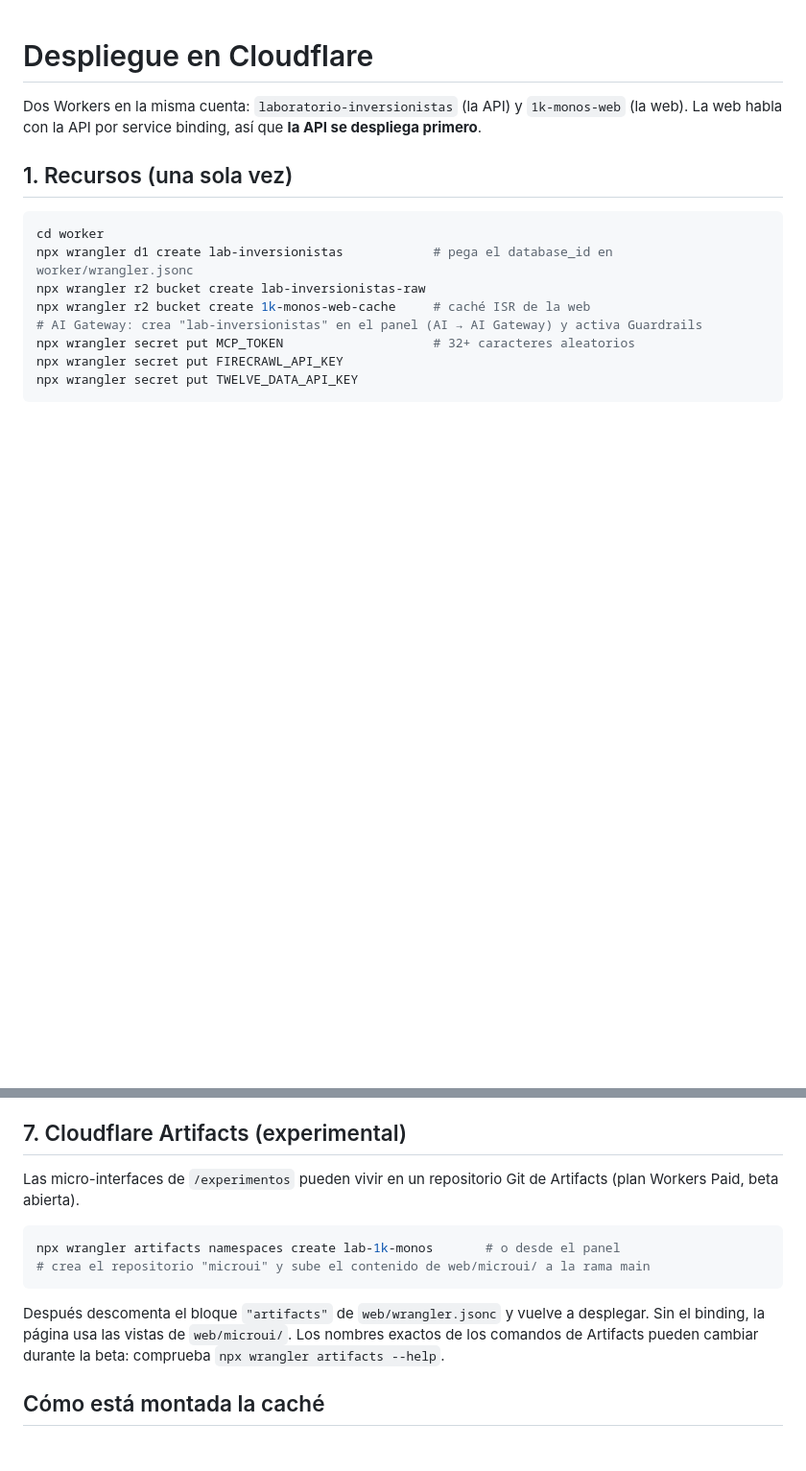
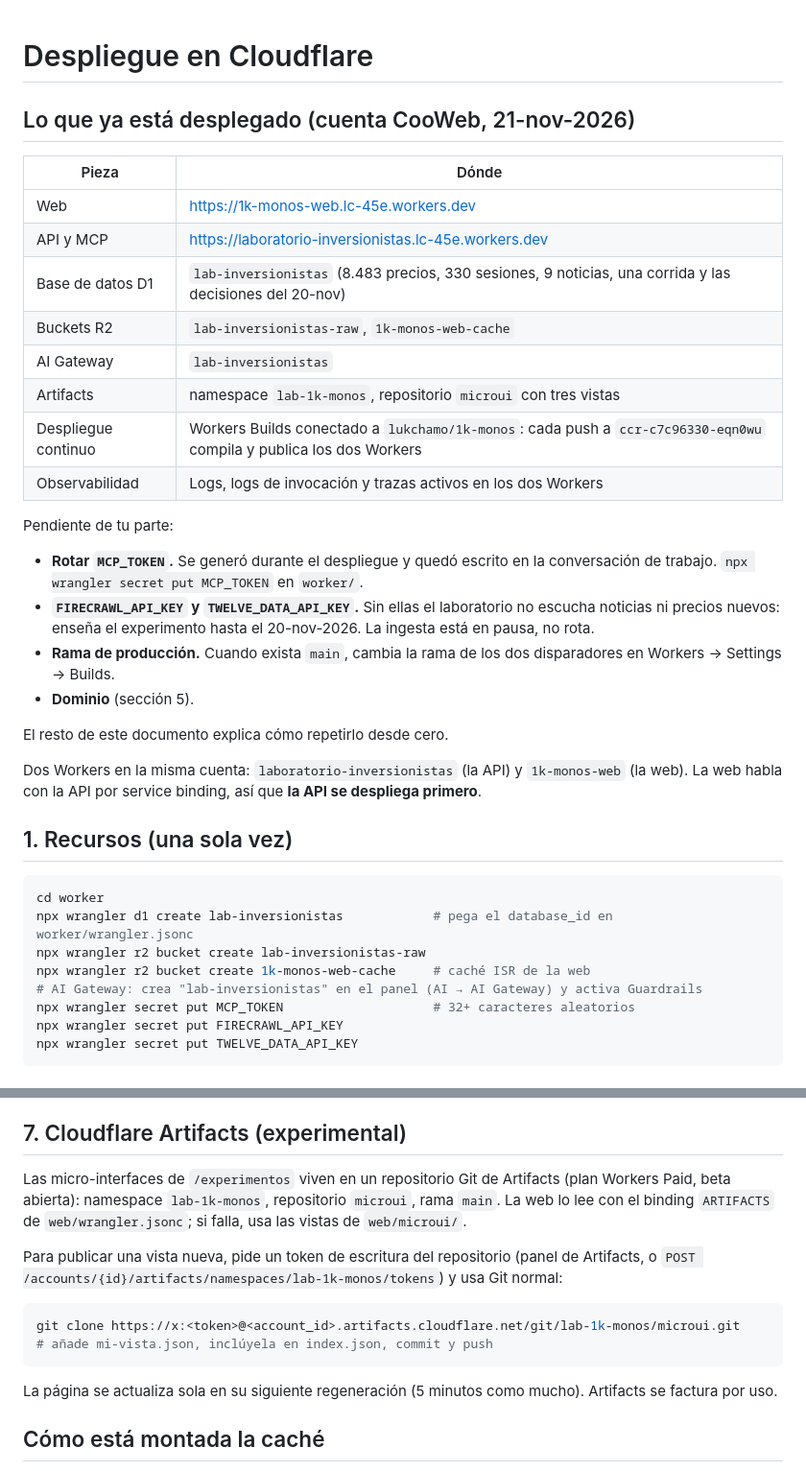
Before and after one commit to lukchamo/1k-monos, a Markdown page: docs/DESPLIEGUE.md, 2 parts joined by grey strips. Shown at 96% size. Rendered like a GitHub page; blank space fills up the shorter version.

Commit message:
Conecta Cloudflare Artifacts y documenta el despliegue y el pentest en producción
Co-Authored-By: Claude Fable 5.2 <noreply@anthropic.com>
Claude-Session: https://claude.ai/code/session_01FAXdw2tgwDznCRz1r2TGuG

````diff
--- a/docs/DESPLIEGUE.md
+++ b/docs/DESPLIEGUE.md
@@ -1,4 +1,26 @@
 # Despliegue en Cloudflare
+
+## Lo que ya está desplegado (cuenta CooWeb, 21-nov-2026)
+
+| Pieza | Dónde |
+| --- | --- |
+| Web | https://1k-monos-web.lc-45e.workers.dev |
+| API y MCP | https://laboratorio-inversionistas.lc-45e.workers.dev |
+| Base de datos D1 | `lab-inversionistas` (8.483 precios, 330 sesiones, 9 noticias, una corrida y las decisiones del 20-nov) |
+| Buckets R2 | `lab-inversionistas-raw`, `1k-monos-web-cache` |
+| AI Gateway | `lab-inversionistas` |
+| Artifacts | namespace `lab-1k-monos`, repositorio `microui` con tres vistas |
+| Despliegue continuo | Workers Builds conectado a `lukchamo/1k-monos`: cada push a `ccr-c7c96330-eqn0wu` compila y publica los dos Workers |
+| Observabilidad | Logs, logs de invocación y trazas activos en los dos Workers |
+
+Pendiente de tu parte:
+
+- **Rotar `MCP_TOKEN`.** Se generó durante el despliegue y quedó escrito en la conversación de trabajo. `npx wrangler secret put MCP_TOKEN` en `worker/`.
+- **`FIRECRAWL_API_KEY` y `TWELVE_DATA_API_KEY`.** Sin ellas el laboratorio no escucha noticias ni precios nuevos: enseña el experimento hasta el 20-nov-2026. La ingesta está en pausa, no rota.
+- **Rama de producción.** Cuando exista `main`, cambia la rama de los dos disparadores en Workers → Settings → Builds.
+- **Dominio** (sección 5).
+
+El resto de este documento explica cómo repetirlo desde cero.
 
 Dos Workers en la misma cuenta: `laboratorio-inversionistas` (la API) y `1k-monos-web` (la web). La web habla con la API por service binding, así que **la API se despliega primero**.
 
@@ -71,14 +93,16 @@ Ya viene activada en los dos `wrangler.jsonc` (logs, logs de invocación y traza
 
 ## 7. Cloudflare Artifacts (experimental)
 
-Las micro-interfaces de `/experimentos` pueden vivir en un repositorio Git de Artifacts (plan Workers Paid, beta abierta).
+Las micro-interfaces de `/experimentos` viven en un repositorio Git de Artifacts (plan Workers Paid, beta abierta): namespace `lab-1k-monos`, repositorio `microui`, rama `main`. La web lo lee con el binding `ARTIFACTS` de `web/wrangler.jsonc`; si falla, usa las vistas de `web/microui/`.
+
+Para publicar una vista nueva, pide un token de escritura del repositorio (panel de Artifacts, o `POST /accounts/{id}/artifacts/namespaces/lab-1k-monos/tokens`) y usa Git normal:
 
 ```bash
-npx wrangler artifacts namespaces create lab-1k-monos       # o desde el panel
-# crea el repositorio "microui" y sube el contenido de web/microui/ a la rama main
+git clone https://x:<token>@<account_id>.artifacts.cloudflare.net/git/lab-1k-monos/microui.git
+# añade mi-vista.json, inclúyela en index.json, commit y push
 ```
 
-Después descomenta el bloque `"artifacts"` de `web/wrangler.jsonc` y vuelve a desplegar. Sin el binding, la página usa las vistas de `web/microui/`. Los nombres exactos de los comandos de Artifacts pueden cambiar durante la beta: comprueba `npx wrangler artifacts --help`.
+La página se actualiza sola en su siguiente regeneración (5 minutos como mucho). Artifacts se factura por uso.
 
 ## Cómo está montada la caché
 
````
Also changed, not shown: README.md (+4 -0 lines), docs/SEGURIDAD.md (+12 -4 lines), docs/img/portada.png (added), 2 other files.
